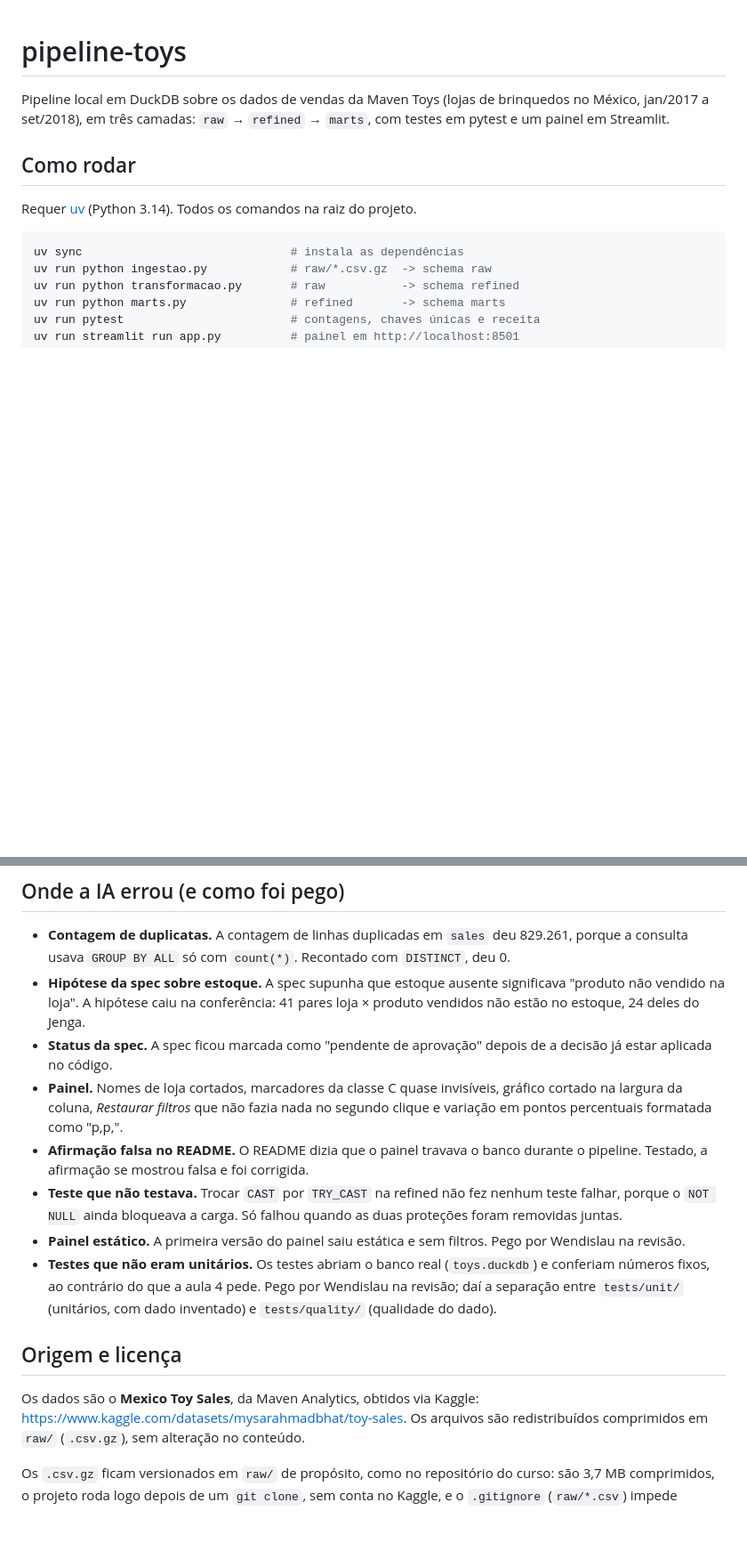
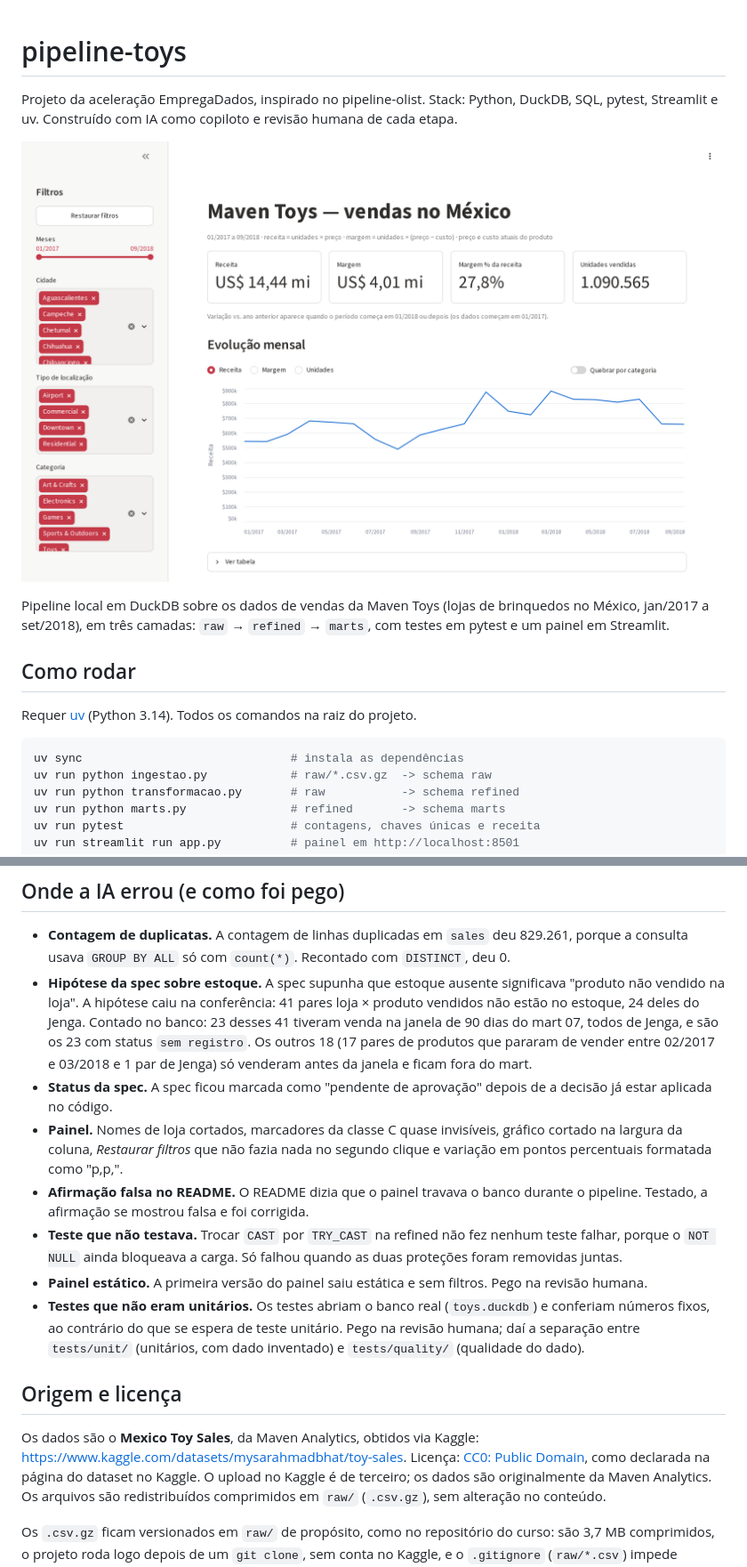
Before and after one commit to Wendislau/pipeline-toys, a Markdown page: README.md, 2 parts joined by grey strips. Shown at 89% size. Rendered like a GitHub page; pictures changed too: docs/painel.png (added); blank space fills up the shorter version.

Commit message:
README: vitrine, diagrama e reconciliação dos números
Co-Authored-By: Claude Opus 5.5 <noreply@anthropic.com>

```diff
--- a/README.md
+++ b/README.md
@@ -1,4 +1,9 @@
 # pipeline-toys
+
+Projeto da aceleração EmpregaDados, inspirado no pipeline-olist. Stack: Python, DuckDB, SQL,
+pytest, Streamlit e uv. Construído com IA como copiloto e revisão humana de cada etapa.
+
+![Painel em Streamlit: filtros na barra lateral, KPIs de receita, margem e unidades e a evolução mensal da receita](docs/painel.png)
 
 Pipeline local em DuckDB sobre os dados de vendas da Maven Toys (lojas de brinquedos
 no México, jan/2017 a set/2018), em três camadas: `raw` → `refined` → `marts`,
@@ -108,7 +122,10 @@ Receita total: **US$ 14.444.572,35**, igual em refined e em todos os marts de ve
   porque a consulta usava `GROUP BY ALL` só com `count(*)`. Recontado com `DISTINCT`, deu 0.
 - **Hipótese da spec sobre estoque.** A spec supunha que estoque ausente significava
   "produto não vendido na loja". A hipótese caiu na conferência: 41 pares loja × produto
-  vendidos não estão no estoque, 24 deles do Jenga.
+  vendidos não estão no estoque, 24 deles do Jenga. Contado no banco: 23 desses 41 tiveram
+  venda na janela de 90 dias do mart 07, todos de Jenga, e são os 23 com status
+  `sem registro`. Os outros 18 (17 pares de produtos que pararam de vender entre 02/2017 e
+  03/2018 e 1 par de Jenga) só venderam antes da janela e ficam fora do mart.
 - **Status da spec.** A spec ficou marcada como "pendente de aprovação" depois de a decisão
   já estar aplicada no código.
 - **Painel.** Nomes de loja cortados, marcadores da classe C quase invisíveis, gráfico
@@ -119,16 +136,19 @@ Receita total: **US$ 14.444.572,35**, igual em refined e em todos os marts de ve
 - **Teste que não testava.** Trocar `CAST` por `TRY_CAST` na refined não fez nenhum teste
   falhar, porque o `NOT NULL` ainda bloqueava a carga. Só falhou quando as duas proteções
   foram removidas juntas.
-- **Painel estático.** A primeira versão do painel saiu estática e sem filtros. Pego por
-  Wendislau na revisão.
+- **Painel estático.** A primeira versão do painel saiu estática e sem filtros. Pego na revisão
+  humana.
 - **Testes que não eram unitários.** Os testes abriam o banco real (`toys.duckdb`) e
-  conferiam números fixos, ao contrário do que a aula 4 pede. Pego por Wendislau na revisão;
+  conferiam números fixos, ao contrário do que se espera de teste unitário. Pego na revisão humana;
   daí a separação entre `tests/unit/` (unitários, com dado inventado) e `tests/quality/` (qualidade do dado).
 
 ## Origem e licença
 
 Os dados são o **Mexico Toy Sales**, da Maven Analytics, obtidos via Kaggle:
 <https://www.kaggle.com/datasets/mysarahmadbhat/toy-sales>.
+Licença: [CC0: Public Domain](https://creativecommons.org/publicdomain/zero/1.0/), como
+declarada na página do dataset no Kaggle.
+O upload no Kaggle é de terceiro; os dados são originalmente da Maven Analytics.
 Os arquivos são redistribuídos comprimidos em `raw/` (`.csv.gz`), sem alteração no conteúdo.
 
 Os `.csv.gz` ficam versionados em `raw/` de propósito, como no repositório do curso: são
```
Also changed, not shown: other parts of README.md (+14 -5 lines).
